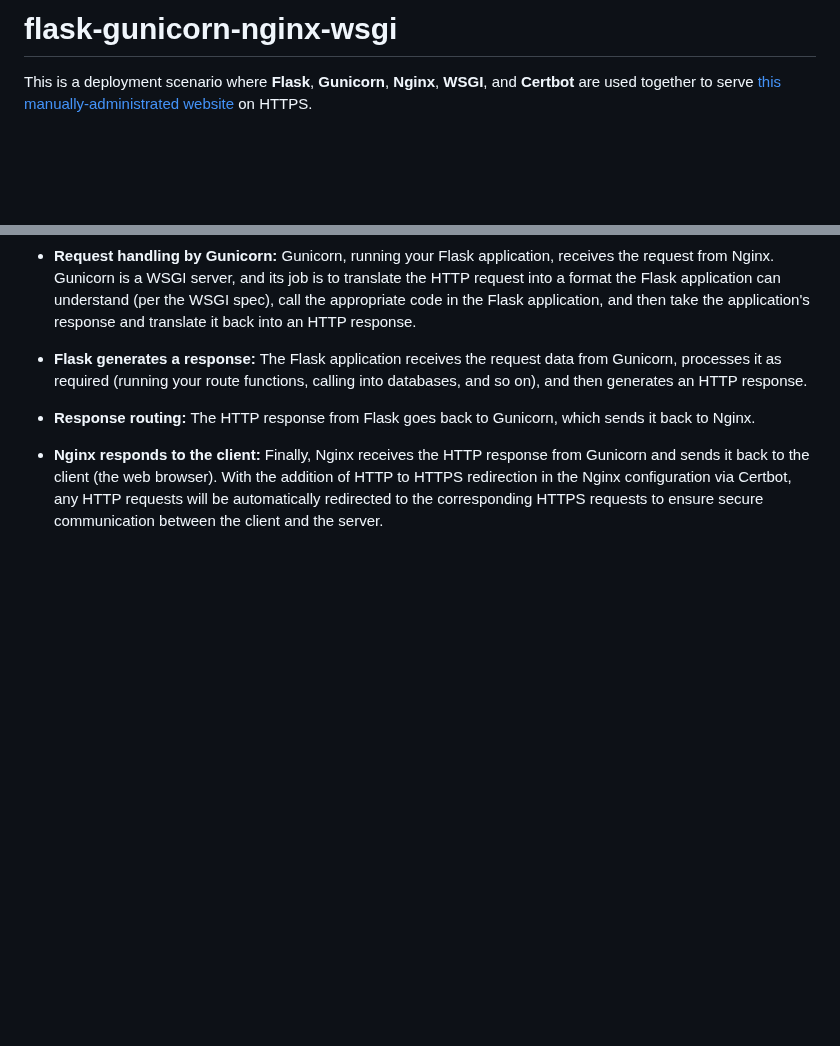
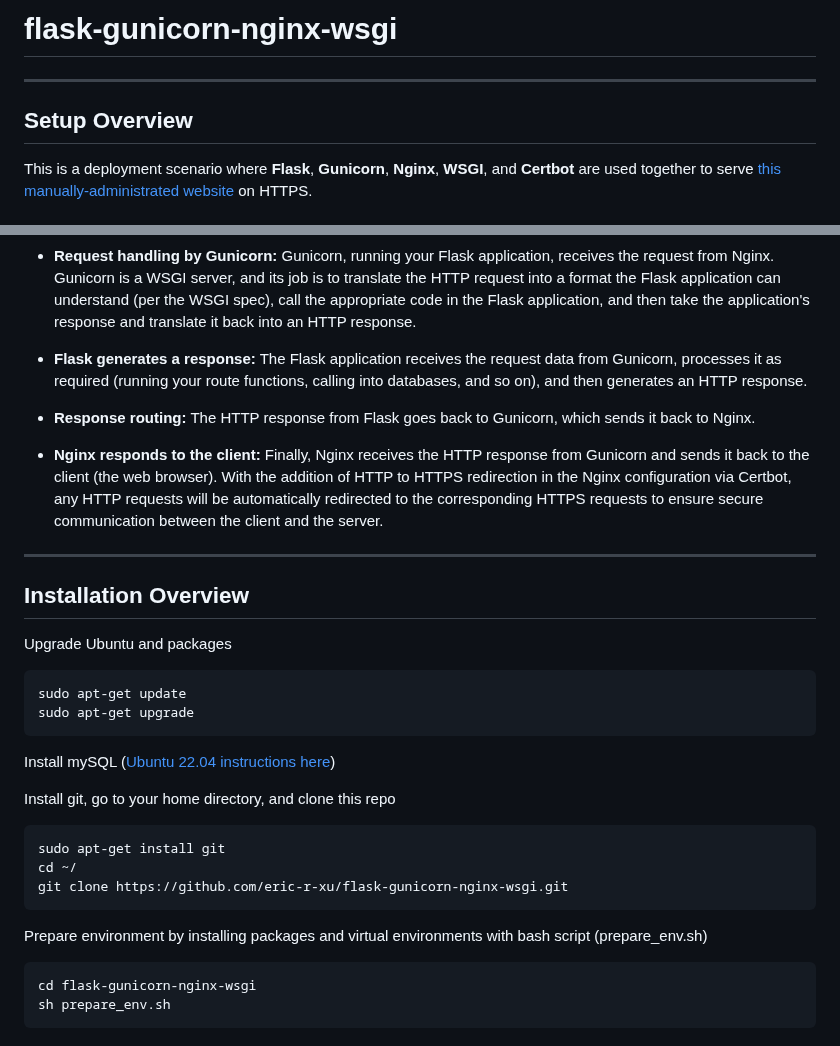
Before and after one commit to eric-r-xu/flask-gunicorn-nginx-wsgi, a Markdown page: README.md, 2 parts joined by grey strips. GitHub-like rendering; blank space fills up the shorter version.

```diff
--- a/README.md
+++ b/README.md
@@ -1,5 +1,6 @@
-# flask-gunicorn-nginx-wsgi
-
+# **flask-gunicorn-nginx-wsgi**
+________________
+## Setup Overview
 
 This is a deployment scenario where **Flask**, **Gunicorn**, **Nginx**, **WSGI**, and **Certbot** are used together to serve [this manually-administrated website](https://app.ericrxu.com) on HTTPS.
 
@@ -32,3 +33,28 @@ This is a deployment scenario where **Flask**, **Gunicorn**, **Nginx**, **WSGI**
 - **Response routing:** The HTTP response from Flask goes back to Gunicorn, which sends it back to Nginx.
 
 - **Nginx responds to the client:** Finally, Nginx receives the HTTP response from Gunicorn and sends it back to the client (the web browser).  With the addition of HTTP to HTTPS redirection in the Nginx configuration via Certbot, any HTTP requests will be automatically redirected to the corresponding HTTPS requests to ensure secure communication between the client and the server.
+
+
+________________
+
+## Installation Overview
+
+
+
+Upgrade Ubuntu and packages
+
+    sudo apt-get update
+    sudo apt-get upgrade
+
+Install mySQL ([Ubuntu 22.04 instructions here](https://www.digitalocean.com/community/tutorials/how-to-install-mysql-on-ubuntu-22-04))
+
+Install git, go to your home directory, and clone this repo
+
+    sudo apt-get install git
+    cd ~/
+    git clone https://github.com/eric-r-xu/flask-gunicorn-nginx-wsgi.git
+
+Prepare environment by installing packages and virtual environments with bash script (prepare_env.sh)
+
+    cd flask-gunicorn-nginx-wsgi
+    sh prepare_env.sh
```
